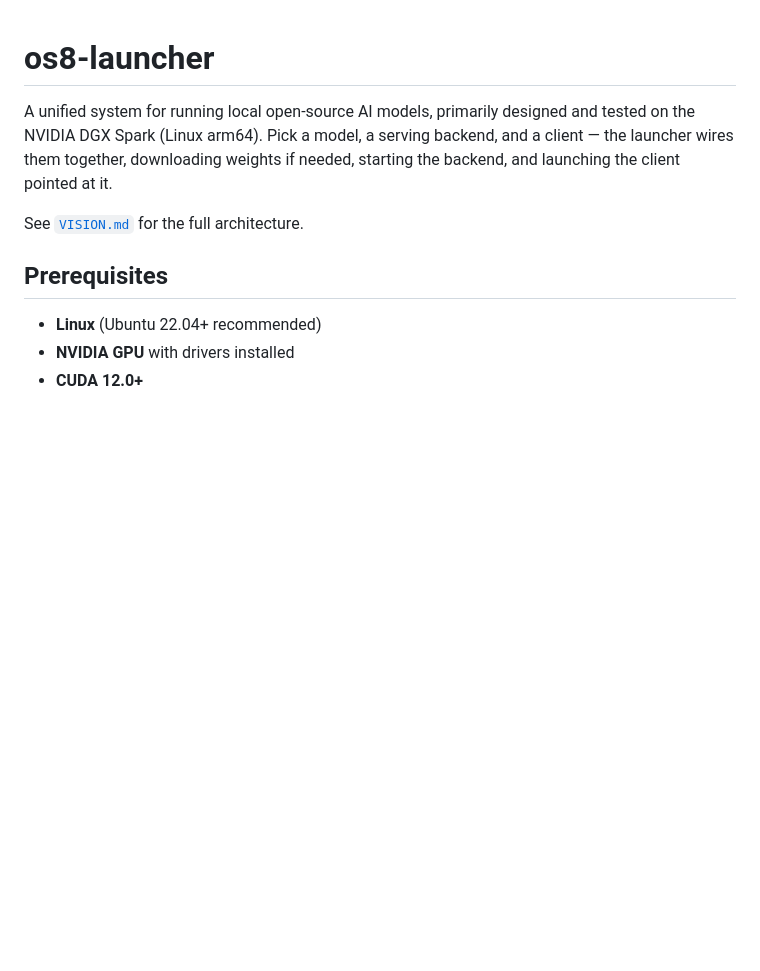
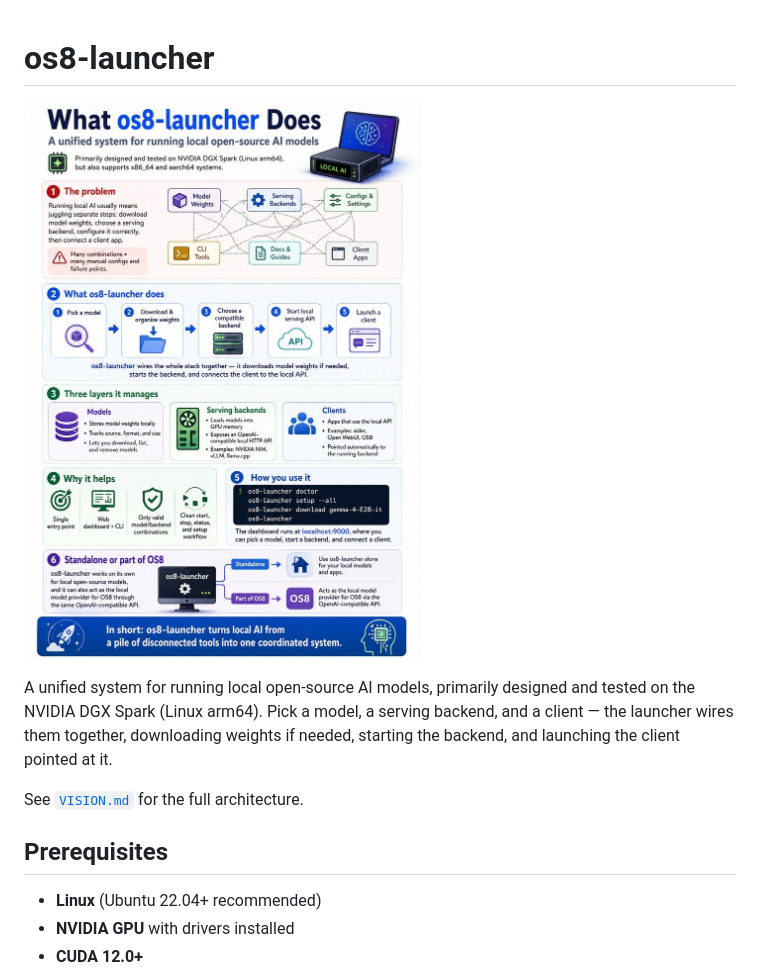
Before and after one commit to os8ai/os8-launcher, a Markdown page: README.md, the part around the change. GitHub-like rendering; pictures changed too: docs/images/os8-launcher-infographic.jpeg (added); blank space fills up the shorter version.

Commit message:
readme: embed infographic illustrating what os8-launcher does
Co-Authored-By: Claude Opus 4.7 (1M context) <noreply@anthropic.com>

```diff
--- a/README.md
+++ b/README.md
@@ -1,4 +1,6 @@
 # os8-launcher
+
+![What os8-launcher does](docs/images/os8-launcher-infographic.jpeg)
 
 A unified system for running local open-source AI models, primarily designed and tested on the NVIDIA DGX Spark (Linux arm64). Pick a model, a serving backend, and a client — the launcher wires them together, downloading weights if needed, starting the backend, and launching the client pointed at it.
 
```
